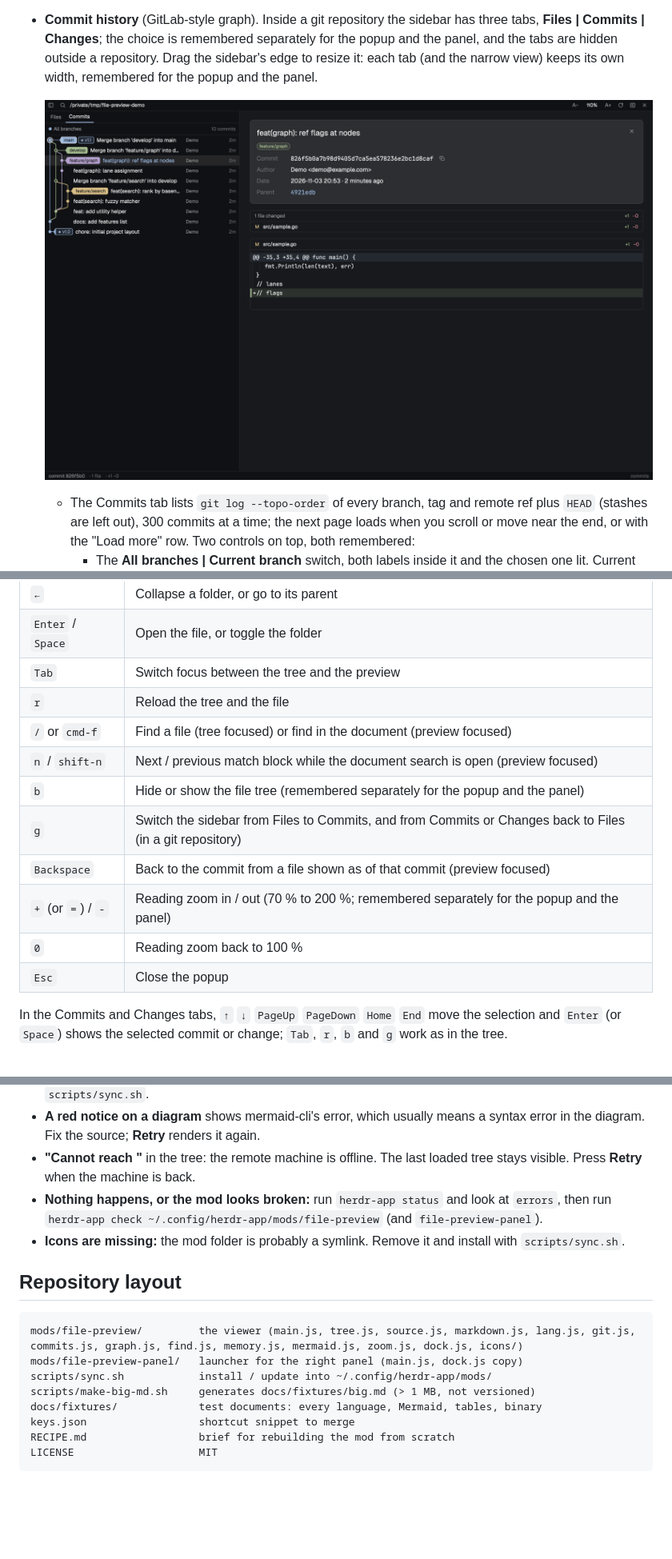
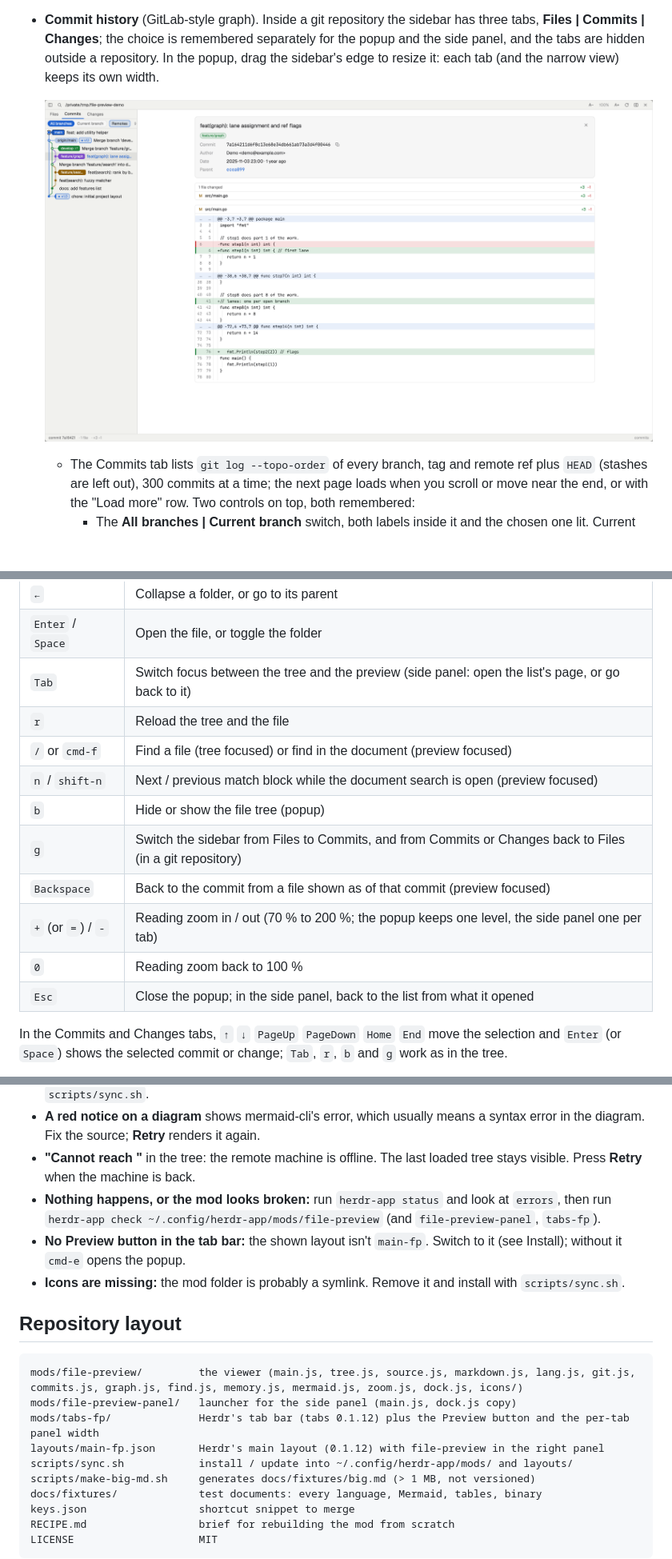
Before and after one commit to bborrero14/herdr-file-preview, a Markdown page: README.md, 3 parts joined by grey strips. Shown at 80% size. GitHub-like rendering; pictures changed too: preview-commits.png; blank space fills up the shorter version.

Commit message:
docs: update README, RECIPE and screenshots for the side panel

````diff
--- a/README.md
+++ b/README.md
@@ -113,7 +113,6 @@ the window (a Preview button next to Files and Changes) or as a near-full-screen
     cleared when you open another file.
 - **Commit history** (GitLab-style graph). Inside a git repository the sidebar has three
   tabs, **Files | Commits | Changes**; the choice is remembered separately for the popup and
-  the panel, and the tabs are hidden outside a repository. Drag the sidebar's edge to resize
-  it: each tab (and the narrow view) keeps its own width, remembered for the popup and the
-  panel.
+  the side panel, and the tabs are hidden outside a repository. In the popup, drag the
+  sidebar's edge to resize it: each tab (and the narrow view) keeps its own width.
 
@@ -261,16 +260,16 @@ Inside the mod:
 | `→` | Expand a folder, or step into it |
 | `←` | Collapse a folder, or go to its parent |
 | `Enter` / `Space` | Open the file, or toggle the folder |
-| `Tab` | Switch focus between the tree and the preview |
+| `Tab` | Switch focus between the tree and the preview (side panel: open the list's page, or go back to it) |
 | `r` | Reload the tree and the file |
 | `/` or `cmd-f` | Find a file (tree focused) or find in the document (preview focused) |
 | `n` / `shift-n` | Next / previous match block while the document search is open (preview focused) |
-| `b` | Hide or show the file tree (remembered separately for the popup and the panel) |
+| `b` | Hide or show the file tree (popup) |
 | `g` | Switch the sidebar from Files to Commits, and from Commits or Changes back to Files (in a git repository) |
 | `Backspace` | Back to the commit from a file shown as of that commit (preview focused) |
-| `+` (or `=`) / `-` | Reading zoom in / out (70 % to 200 %; remembered separately for the popup and the panel) |
+| `+` (or `=`) / `-` | Reading zoom in / out (70 % to 200 %; the popup keeps one level, the side panel one per tab) |
 | `0` | Reading zoom back to 100 % |
-| `Esc` | Close the popup |
+| `Esc` | Close the popup; in the side panel, back to the list from what it opened |
 
 In the Commits and Changes tabs, `↑` `↓` `PageUp` `PageDown` `Home` `End` move the selection
 and `Enter` (or `Space`) shows the selected commit or change; `Tab`, `r`, `b` and `g` work as
@@ -357,7 +356,9 @@ as the popup) and close. An expanded diagram's bar has zoom out, zoom in, fit an
   loaded tree stays visible. Press **Retry** when the machine is back.
 - **Nothing happens, or the mod looks broken:** run `herdr-app status` and look at
   `errors`, then run `herdr-app check ~/.config/herdr-app/mods/file-preview` (and
-  `file-preview-panel`).
+  `file-preview-panel`, `tabs-fp`).
+- **No Preview button in the tab bar:** the shown layout isn't `main-fp`. Switch to it
+  (see Install); without it `cmd-e` opens the popup.
 - **Icons are missing:** the mod folder is probably a symlink. Remove it and install
   with `scripts/sync.sh`.
 
@@ -365,8 +366,10 @@ as the popup) and close. An expanded diagram's bar has zoom out, zoom in, fit an
 
 ```
 mods/file-preview/         the viewer (main.js, tree.js, source.js, markdown.js, lang.js, git.js, commits.js, graph.js, find.js, memory.js, mermaid.js, zoom.js, dock.js, icons/)
-mods/file-preview-panel/   launcher for the right panel (main.js, dock.js copy)
-scripts/sync.sh            install / update into ~/.config/herdr-app/mods/
+mods/file-preview-panel/   launcher for the side panel (main.js, dock.js copy)
+mods/tabs-fp/              Herdr's tab bar (tabs 0.1.12) plus the Preview button and the per-tab panel width
+layouts/main-fp.json       Herdr's main layout (0.1.12) with file-preview in the right panel
+scripts/sync.sh            install / update into ~/.config/herdr-app/mods/ and layouts/
 scripts/make-big-md.sh     generates docs/fixtures/big.md (> 1 MB, not versioned)
 docs/fixtures/             test documents: every language, Mermaid, tables, binary
 keys.json                  shortcut snippet to merge
````
Also changed, not shown: other parts of README.md (+2 -2 lines), RECIPE.md (+104 -68 lines), preview.png.
